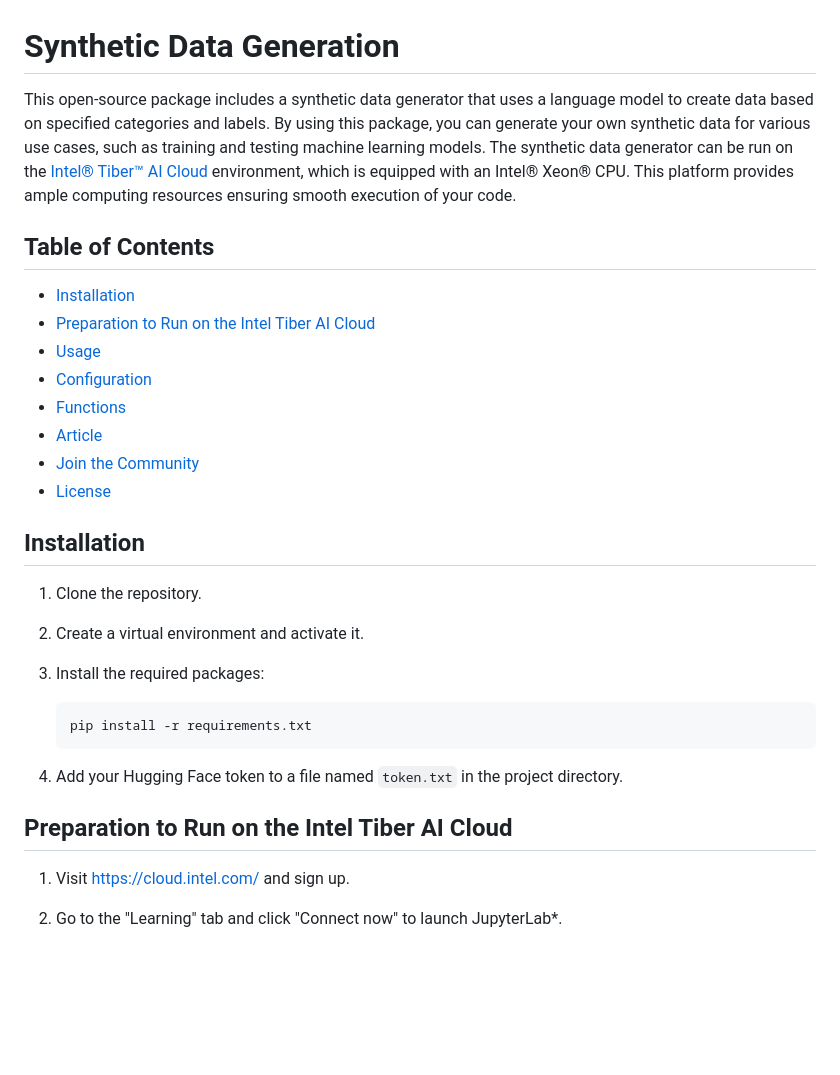
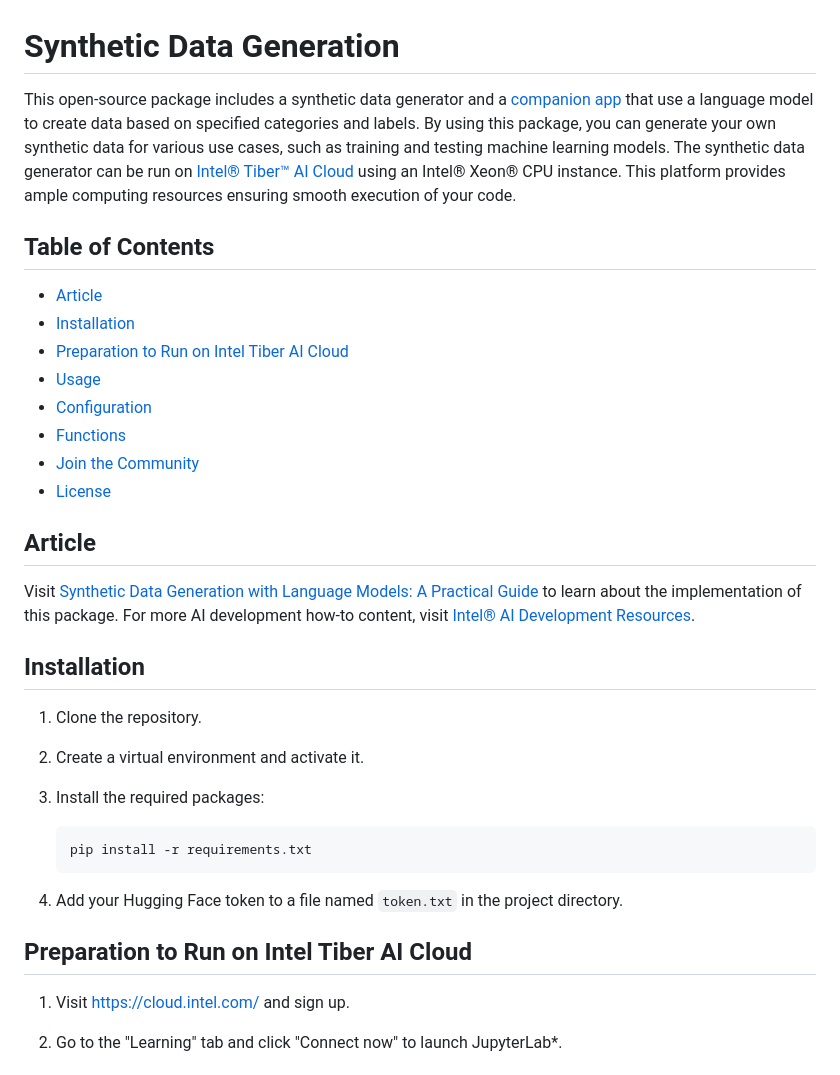
Before and after one commit to intel/polite-guard, a Markdown page: data-generator/README.md, the part around the change printed below. GitHub-like rendering; blank space fills up the shorter version.

```diff
--- a/data-generator/README.md
+++ b/data-generator/README.md
@@ -1,17 +1,21 @@
 # Synthetic Data Generation
 
-This open-source package includes a synthetic data generator that uses a language model to create data based on specified categories and labels. By using this package, you can generate your own synthetic data for various use cases, such as training and testing machine learning models. The synthetic data generator can be run on the [Intel® Tiber™ AI Cloud](https://cloud.intel.com/) environment, which is equipped with an Intel® Xeon® CPU. This platform provides ample computing resources ensuring smooth execution of your code.
+This open-source package includes a synthetic data generator and a [companion app](https://huggingface.co/spaces/Intel/synthetic-data-generator) that use a language model to create data based on specified categories and labels. By using this package, you can generate your own synthetic data for various use cases, such as training and testing machine learning models. The synthetic data generator can be run on [Intel® Tiber™ AI Cloud](https://cloud.intel.com/) using an Intel® Xeon® CPU instance. This platform provides ample computing resources ensuring smooth execution of your code.
 
 ## Table of Contents
 
+- [Article](#article)
 - [Installation](#installation)
-- [Preparation to Run on the Intel Tiber AI Cloud](#preparation-to-run-on-the-intel-tiber-ai-cloud)
+- [Preparation to Run on Intel Tiber AI Cloud](#preparation-to-run-on-intel-tiber-ai-cloud)
 - [Usage](#usage)
 - [Configuration](#configuration)
 - [Functions](#functions)
-- [Article](#article)
 - [Join the Community](#join-the-community)
 - [License](#license)
+
+## Article
+
+Visit [Synthetic Data Generation with Language Models: A Practical Guide](https://medium.com/p/0ff98eb226a1) to learn about the implementation of this package. For more AI development how-to content, visit [Intel® AI Development Resources](https://www.intel.com/content/www/us/en/developer/topic-technology/artificial-intelligence/overview.html).
 
 ## Installation
 
@@ -27,7 +31,7 @@ This open-source package includes a synthetic data generator that uses a languag
 
 4. Add your Hugging Face token to a file named `token.txt` in the project directory.
 
-## Preparation to Run on the Intel Tiber AI Cloud
+## Preparation to Run on Intel Tiber AI Cloud
 
 1. Visit <https://cloud.intel.com/> and sign up.
 
```
Also changed, not shown: other parts of data-generator/README.md (+6 -16 lines), README.md (+4 -4 lines).
